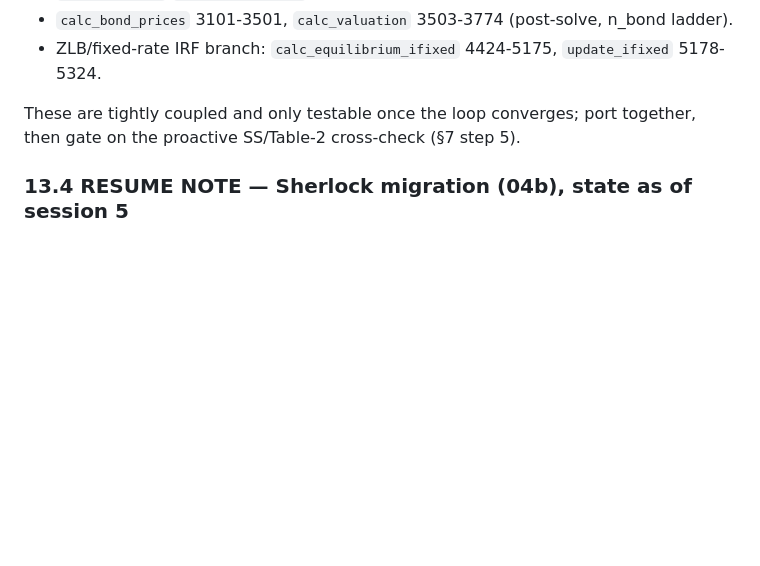
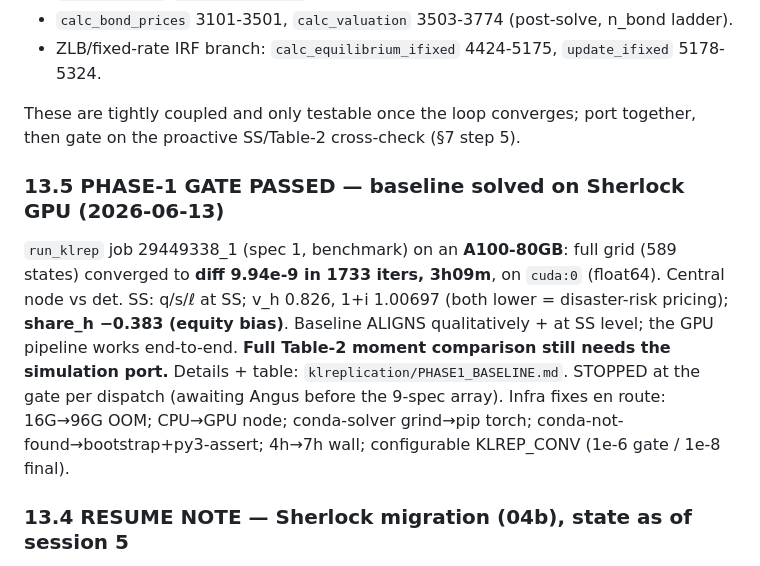
Before and after one commit to anguslewis/big_cy, a Markdown page: klreplication/PLAN.md, the part around the change. Rendered like a GitHub page; blank space fills up the shorter version.

```diff
--- a/klreplication/PLAN.md
+++ b/klreplication/PLAN.md
@@ -479,6 +479,19 @@ steps (shared scratch — our `EquilibriumState`).
 These are tightly coupled and only testable once the loop converges; port together,
 then gate on the proactive SS/Table-2 cross-check (§7 step 5).
 
+### 13.5 PHASE-1 GATE PASSED — baseline solved on Sherlock GPU (2026-06-13)
+
+`run_klrep` job 29449338_1 (spec 1, benchmark) on an **A100-80GB**: full grid
+(589 states) converged to **diff 9.94e-9 in 1733 iters, 3h09m**, on `cuda:0`
+(float64). Central node vs det. SS: q/s/ℓ at SS; v_h 0.826, 1+i 1.00697 (both
+lower = disaster-risk pricing); **share_h −0.383 (equity bias)**. Baseline ALIGNS
+qualitatively + at SS level; the GPU pipeline works end-to-end. **Full Table-2
+moment comparison still needs the simulation port.** Details + table:
+`klreplication/PHASE1_BASELINE.md`. STOPPED at the gate per dispatch (awaiting
+Angus before the 9-spec array). Infra fixes en route: 16G→96G OOM; CPU→GPU node;
+conda-solver grind→pip torch; conda-not-found→bootstrap+py3-assert; 4h→7h wall;
+configurable KLREP_CONV (1e-6 gate / 1e-8 final).
+
 ### 13.4 RESUME NOTE — Sherlock migration (04b), state as of session 5
 
 **DONE + pushed (origin/main 0c4a16b):**
```
Also changed, not shown: klreplication/PHASE1_BASELINE.md (added, +57 -0 lines).
